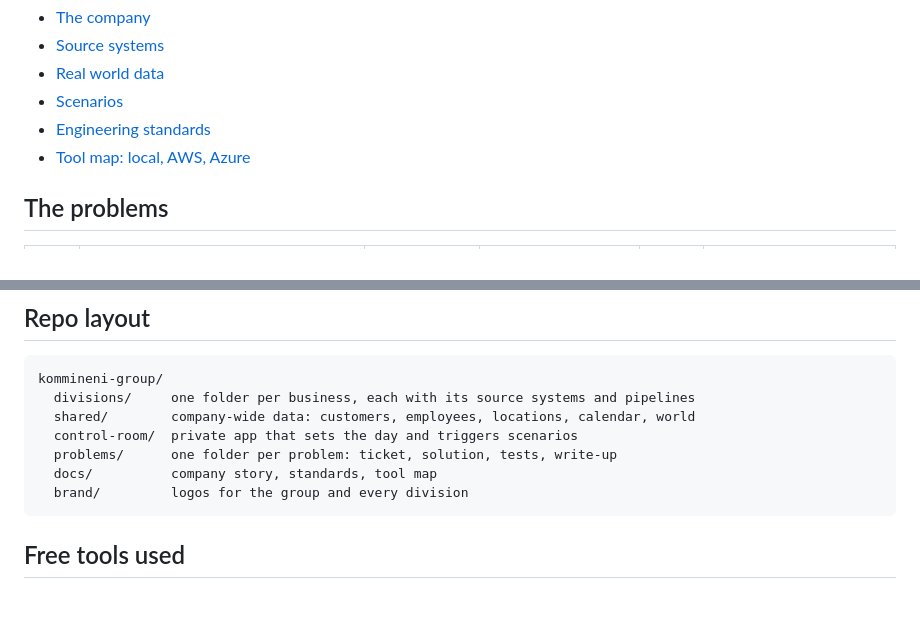
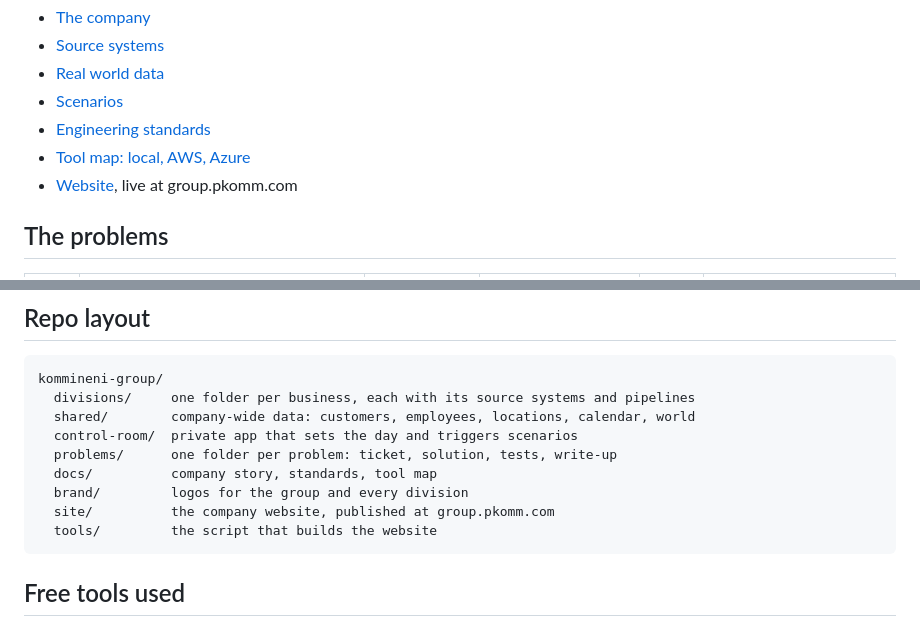
Before and after one commit to kpk111298/kommineni-group, a Markdown page: README.md, 2 parts joined by grey strips. GitHub-like rendering; blank space fills up the shorter version.

Commit message:
Document the website and how to publish it

````diff
--- a/README.md
+++ b/README.md
@@ -37,6 +37,7 @@ Control Room (pick the day or a scenario) → source systems run the business
 - [Scenarios](docs/scenarios.md)
 - [Engineering standards](docs/engineering-standards.md)
 - [Tool map: local, AWS, Azure](docs/tool-map.md)
+- [Website](docs/website.md), live at group.pkomm.com
 
 ## The problems
 
@@ -58,6 +59,8 @@ kommineni-group/
   problems/      one folder per problem: ticket, solution, tests, write-up
   docs/          company story, standards, tool map
   brand/         logos for the group and every division
+  site/          the company website, published at group.pkomm.com
+  tools/         the script that builds the website
 ```
 
 ## Free tools used
````
Also changed, not shown: docs/website.md (added, +32 -0 lines).
